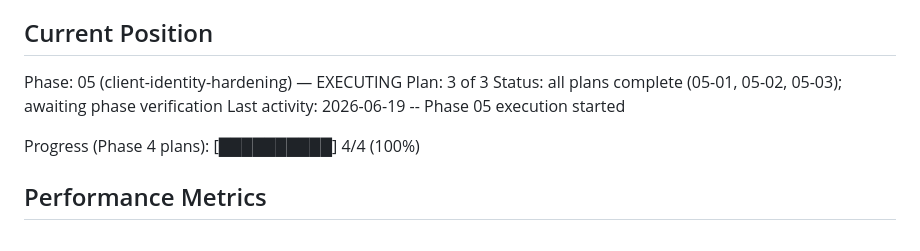
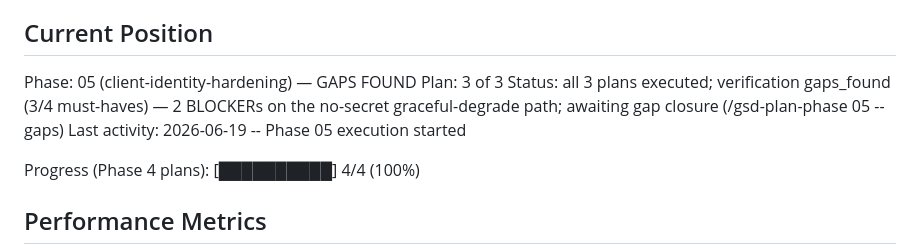
Before and after one commit to jadrianports/pacman-firebase, a Markdown page: .planning/STATE.md, the part around the change. GitHub-like rendering.

```diff
--- a/.planning/STATE.md
+++ b/.planning/STATE.md
@@ -25,9 +25,9 @@ See: .planning/PROJECT.md (updated 2026-06-14)
 
 ## Current Position
 
-Phase: 05 (client-identity-hardening) — EXECUTING
+Phase: 05 (client-identity-hardening) — GAPS FOUND
 Plan: 3 of 3
-Status: all plans complete (05-01, 05-02, 05-03); awaiting phase verification
+Status: all 3 plans executed; verification gaps_found (3/4 must-haves) — 2 BLOCKERs on the no-secret graceful-degrade path; awaiting gap closure (/gsd-plan-phase 05 --gaps)
 Last activity: 2026-06-19 -- Phase 05 execution started
 
 Progress (Phase 4 plans): [██████████] 4/4 (100%)
```
Also changed, not shown: .planning/ROADMAP.md (+1 -1 lines), 1 other file.
